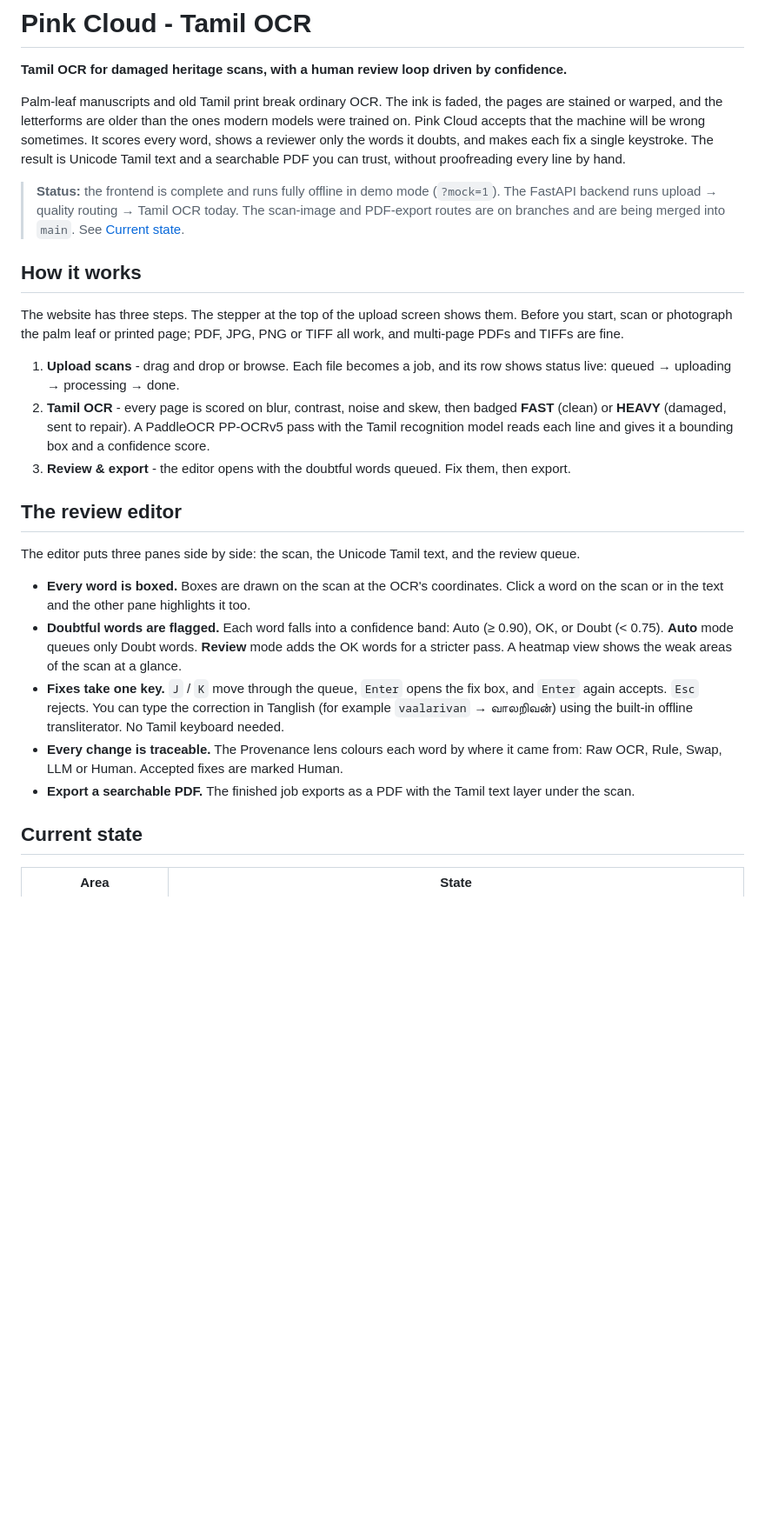
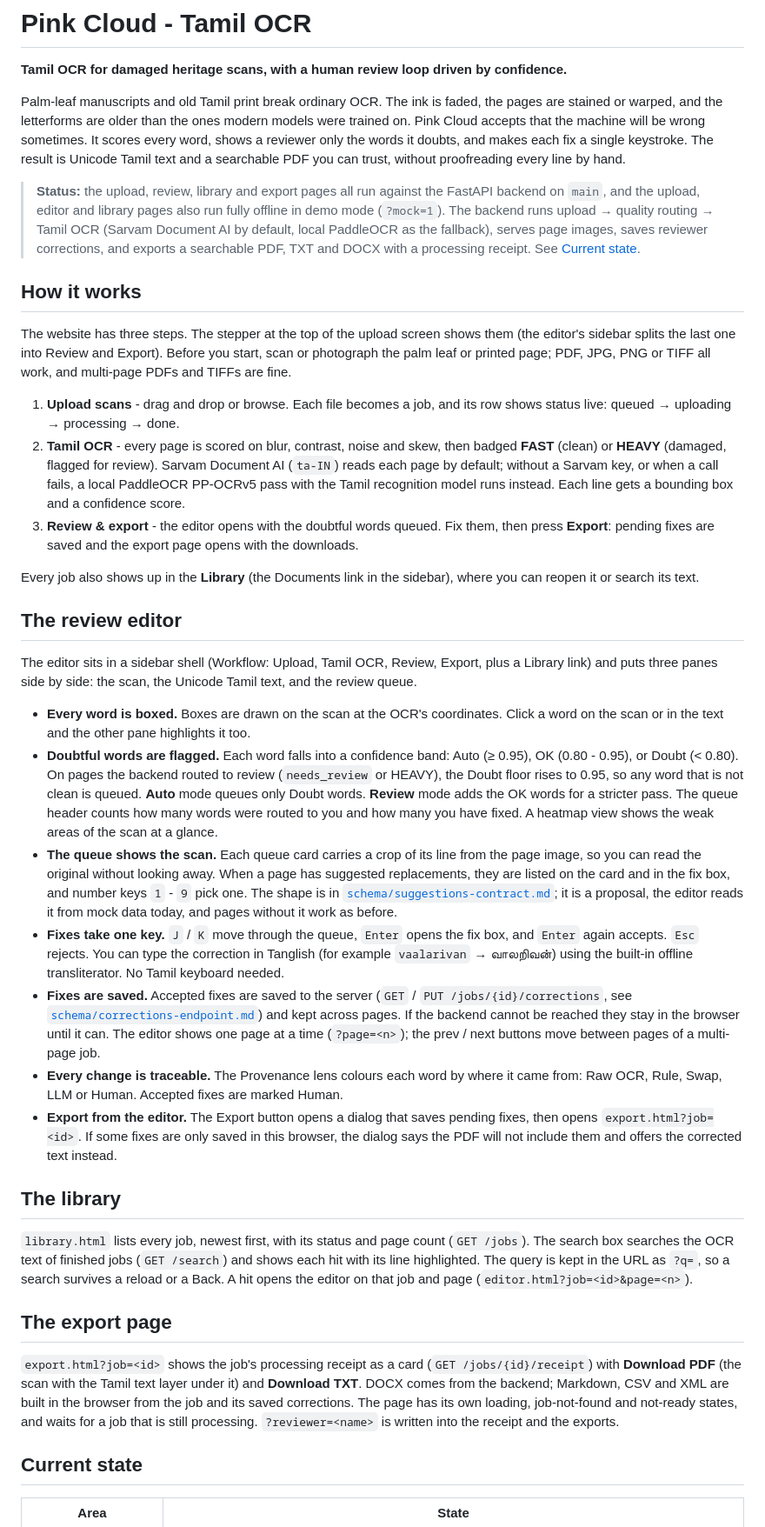
Before and after one commit to muffedd/Pinkcloud---TamilOCR, a Markdown page: README.md, the part around one of its changes. Shown at 87% size. Rendered like a GitHub page; blank space fills up the shorter version.

Commit message:
docs: README refresh for sidebar upload page, logo intro, shader D, export formats + pager

```diff
--- a/README.md
+++ b/README.md
@@ -4,25 +4,37 @@
 
 Palm-leaf manuscripts and old Tamil print break ordinary OCR. The ink is faded, the pages are stained or warped, and the letterforms are older than the ones modern models were trained on. Pink Cloud accepts that the machine will be wrong sometimes. It scores every word, shows a reviewer only the words it doubts, and makes each fix a single keystroke. The result is Unicode Tamil text and a searchable PDF you can trust, without proofreading every line by hand.
 
-> **Status:** the frontend is complete and runs fully offline in demo mode (`?mock=1`). The FastAPI backend runs upload → quality routing → Tamil OCR today. The scan-image and PDF-export routes are on branches and are being merged into `main`. See [Current state](#current-state).
+> **Status:** the upload, review, library and export pages all run against the FastAPI backend on `main`, and the upload, editor and library pages also run fully offline in demo mode (`?mock=1`). The backend runs upload → quality routing → Tamil OCR (Sarvam Document AI by default, local PaddleOCR as the fallback), serves page images, saves reviewer corrections, and exports a searchable PDF, TXT and DOCX with a processing receipt. See [Current state](#current-state).
 
 ## How it works
 
-The website has three steps. The stepper at the top of the upload screen shows them. Before you start, scan or photograph the palm leaf or printed page; PDF, JPG, PNG or TIFF all work, and multi-page PDFs and TIFFs are fine.
+The website has three steps. The stepper at the top of the upload screen shows them (the editor's sidebar splits the last one into Review and Export). Before you start, scan or photograph the palm leaf or printed page; PDF, JPG, PNG or TIFF all work, and multi-page PDFs and TIFFs are fine.
 
 1. **Upload scans** - drag and drop or browse. Each file becomes a job, and its row shows status live: queued → uploading → processing → done.
-2. **Tamil OCR** - every page is scored on blur, contrast, noise and skew, then badged **FAST** (clean) or **HEAVY** (damaged, sent to repair). A PaddleOCR PP-OCRv5 pass with the Tamil recognition model reads each line and gives it a bounding box and a confidence score.
-3. **Review & export** - the editor opens with the doubtful words queued. Fix them, then export.
+2. **Tamil OCR** - every page is scored on blur, contrast, noise and skew, then badged **FAST** (clean) or **HEAVY** (damaged, flagged for review). Sarvam Document AI (`ta-IN`) reads each page by default; without a Sarvam key, or when a call fails, a local PaddleOCR PP-OCRv5 pass with the Tamil recognition model runs instead. Each line gets a bounding box and a confidence score.
+3. **Review & export** - the editor opens with the doubtful words queued. Fix them, then press **Export**: pending fixes are saved and the export page opens with the downloads.
+
+Every job also shows up in the **Library** (the Documents link in the sidebar), where you can reopen it or search its text.
 
 ## The review editor
 
-The editor puts three panes side by side: the scan, the Unicode Tamil text, and the review queue.
+The editor sits in a sidebar shell (Workflow: Upload, Tamil OCR, Review, Export, plus a Library link) and puts three panes side by side: the scan, the Unicode Tamil text, and the review queue.
 
 - **Every word is boxed.** Boxes are drawn on the scan at the OCR's coordinates. Click a word on the scan or in the text and the other pane highlights it too.
-- **Doubtful words are flagged.** Each word falls into a confidence band: Auto (≥ 0.90), OK, or Doubt (< 0.75). **Auto** mode queues only Doubt words. **Review** mode adds the OK words for a stricter pass. A heatmap view shows the weak areas of the scan at a glance.
+- **Doubtful words are flagged.** Each word falls into a confidence band: Auto (≥ 0.95), OK (0.80 - 0.95), or Doubt (< 0.80). On pages the backend routed to review (`needs_review` or HEAVY), the Doubt floor rises to 0.95, so any word that is not clean is queued. **Auto** mode queues only Doubt words. **Review** mode adds the OK words for a stricter pass. The queue header counts how many words were routed to you and how many you have fixed. A heatmap view shows the weak areas of the scan at a glance.
+- **The queue shows the scan.** Each queue card carries a crop of its line from the page image, so you can read the original without looking away. When a page has suggested replacements, they are listed on the card and in the fix box, and number keys `1` - `9` pick one. The shape is in [`schema/suggestions-contract.md`](schema/suggestions-contract.md); it is a proposal, the editor reads it from mock data today, and pages without it work as before.
 - **Fixes take one key.** `J` / `K` move through the queue, `Enter` opens the fix box, and `Enter` again accepts. `Esc` rejects. You can type the correction in Tanglish (for example `vaalarivan` → வாலறிவன்) using the built-in offline transliterator. No Tamil keyboard needed.
+- **Fixes are saved.** Accepted fixes are saved to the server (`GET` / `PUT /jobs/{id}/corrections`, see [`schema/corrections-endpoint.md`](schema/corrections-endpoint.md)) and kept across pages. If the backend cannot be reached they stay in the browser until it can. The editor shows one page at a time (`?page=<n>`); the prev / next buttons move between pages of a multi-page job.
 - **Every change is traceable.** The Provenance lens colours each word by where it came from: Raw OCR, Rule, Swap, LLM or Human. Accepted fixes are marked Human.
-- **Export a searchable PDF.** The finished job exports as a PDF with the Tamil text layer under the scan.
+- **Export from the editor.** The Export button opens a dialog that saves pending fixes, then opens `export.html?job=<id>`. If some fixes are only saved in this browser, the dialog says the PDF will not include them and offers the corrected text instead.
+
+## The library
+
+`library.html` lists every job, newest first, with its status and page count (`GET /jobs`). The search box searches the OCR text of finished jobs (`GET /search`) and shows each hit with its line highlighted. The query is kept in the URL as `?q=`, so a search survives a reload or a Back. A hit opens the editor on that job and page (`editor.html?job=<id>&page=<n>`).
+
+## The export page
+
+`export.html?job=<id>` shows the job's processing receipt as a card (`GET /jobs/{id}/receipt`) with **Download PDF** (the scan with the Tamil text layer under it) and **Download TXT**. DOCX comes from the backend; Markdown, CSV and XML are built in the browser from the job and its saved corrections. The page has its own loading, job-not-found and not-ready states, and waits for a job that is still processing. `?reviewer=<name>` is written into the receipt and the exports.
 
 ## Current state
 
```
Also changed, not shown: other parts of README.md (+28 -21 lines).
